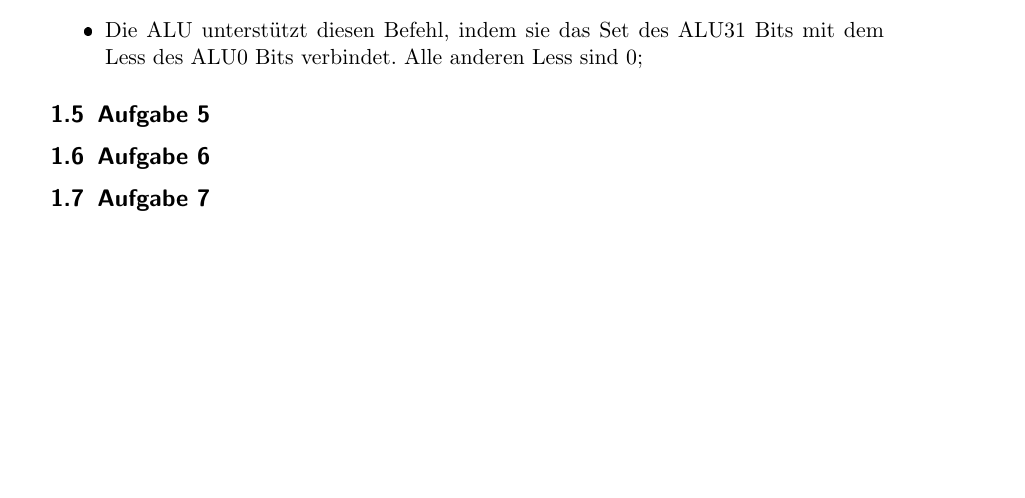
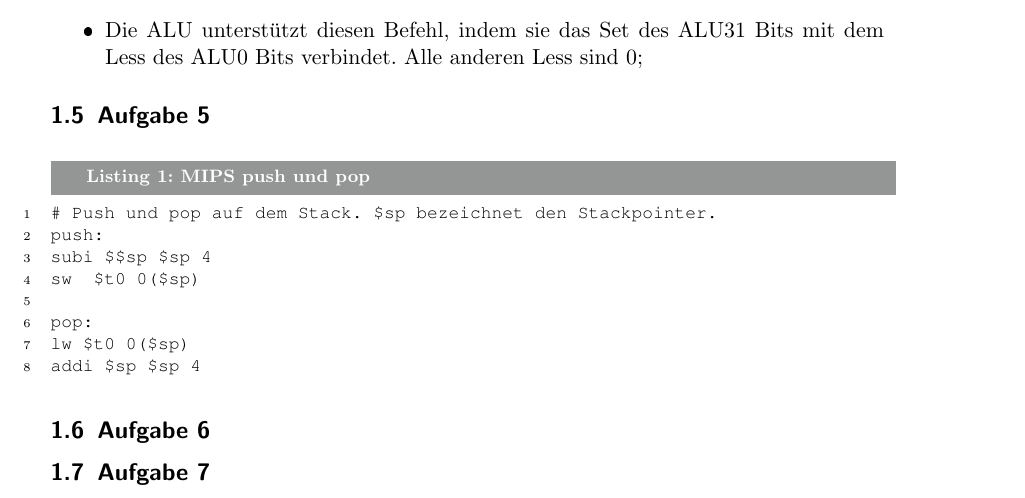
Before and after one commit to orlando-signer/Rechnerarchitektur, a LaTeX document (serie3/loesung.tex): part of page 2 of 2, cut so that both start at the same text, the shorter picture padded with empty space. The pictures show the PDF file serie3/loesung.pdf that the author committed with the source.

Commit message:
aufgabe 5 gelöst

```diff
--- a/serie3/loesung.tex
+++ b/serie3/loesung.tex
@@ -77,6 +77,17 @@ Ist das B invert Bit nicht gleich dem Carry out Bit, so gibt es einen Overflow.
 \end{itemize}
 
 \subsection{Aufgabe 5}
+\begin{lstlisting}[caption=MIPS push und pop]
+# Push und pop auf dem Stack. $sp bezeichnet den Stackpointer.
+push:
+subi $sp $sp 4
+sw  $t0 0($sp)
+
+pop:
+lw $t0 0($sp)
+addi $sp $sp 4
+\end{lstlisting}
+$
 
 \subsection{Aufgabe 6}
 
```
Also changed, not shown: serie3/loesung.pdf.
